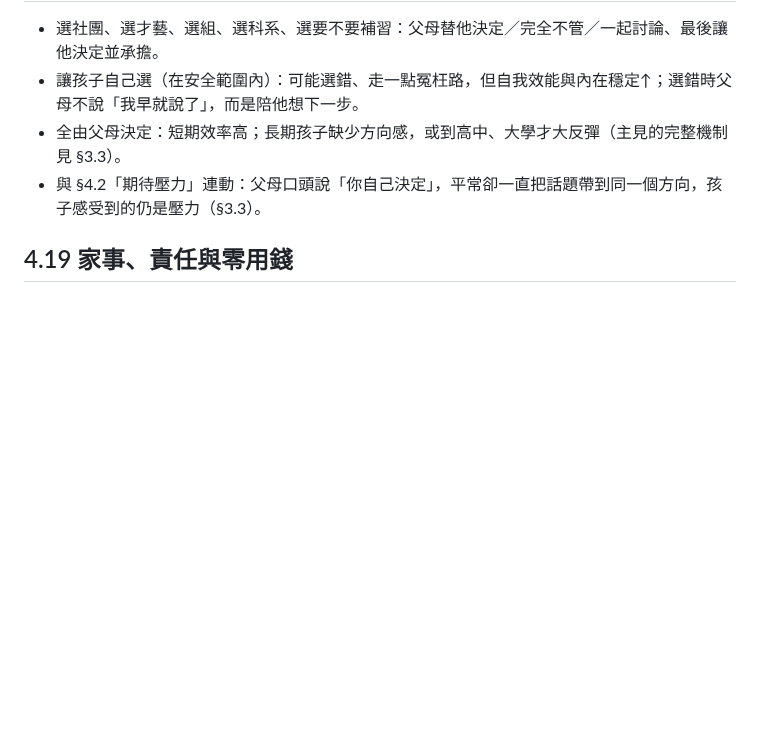
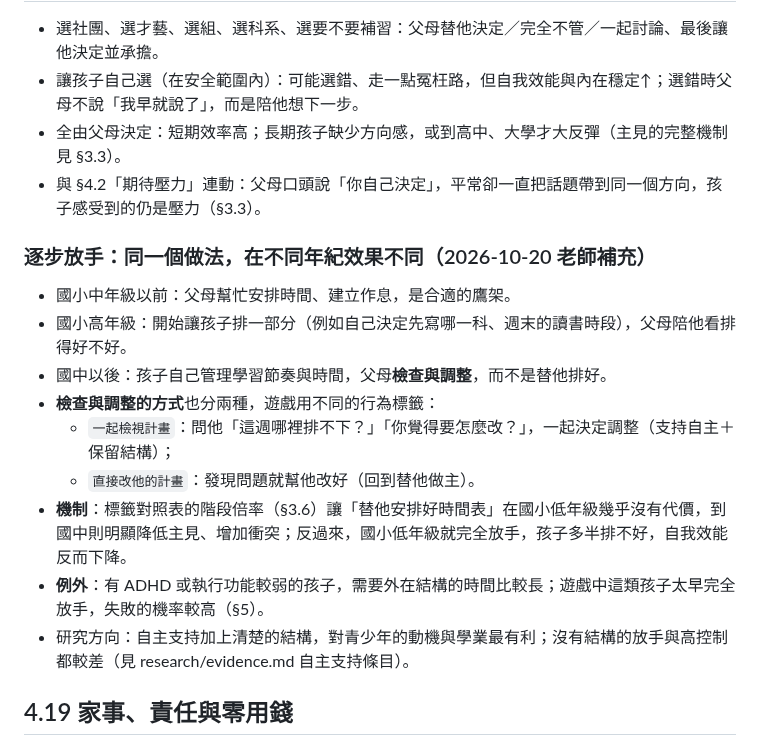
Before and after one commit to leway1980/grow-with-you, a Markdown page: docs/DESIGN.md, the part around the change. GitHub-like rendering; blank space fills up the shorter version.

Commit message:
ParentSim design §4.18: gradual release of planning; reviewing together vs rewriting the plan
Co-Authored-By: Claude Opus 5.5 <noreply@anthropic.com>
Claude-Session: https://claude.ai/code/session_01MK6gryKusrLjKMEvE349SU

```diff
--- a/docs/DESIGN.md
+++ b/docs/DESIGN.md
@@ -856,6 +856,17 @@
 - 讓孩子自己選（在安全範圍內）：可能選錯、走一點冤枉路，但自我效能與內在穩定↑；選錯時父母不說「我早就說了」，而是陪他想下一步。
 - 全由父母決定：短期效率高；長期孩子缺少方向感，或到高中、大學才大反彈（主見的完整機制見 §3.3）。
 - 與 §4.2「期待壓力」連動：父母口頭說「你自己決定」，平常卻一直把話題帶到同一個方向，孩子感受到的仍是壓力（§3.3）。
+
+### 逐步放手：同一個做法，在不同年紀效果不同（2026-10-20 老師補充）
+- 國小中年級以前：父母幫忙安排時間、建立作息，是合適的鷹架。
+- 國小高年級：開始讓孩子排一部分（例如自己決定先寫哪一科、週末的讀書時段），父母陪他看排得好不好。
+- 國中以後：孩子自己管理學習節奏與時間，父母**檢查與調整**，而不是替他排好。
+- **檢查與調整的方式**也分兩種，遊戲用不同的行為標籤：
+  - `一起檢視計畫`：問他「這週哪裡排不下？」「你覺得要怎麼改？」，一起決定調整（支持自主＋保留結構）；
+  - `直接改他的計畫`：發現問題就幫他改好（回到替他做主）。
+- **機制**：標籤對照表的階段倍率（§3.6）讓「替他安排好時間表」在國小低年級幾乎沒有代價，到國中則明顯降低主見、增加衝突；反過來，國小低年級就完全放手，孩子多半排不好，自我效能反而下降。
+- **例外**：有 ADHD 或執行功能較弱的孩子，需要外在結構的時間比較長；遊戲中這類孩子太早完全放手，失敗的機率較高（§5）。
+- 研究方向：自主支持加上清楚的結構，對青少年的動機與學業最有利；沒有結構的放手與高控制都較差（見 research/evidence.md 自主支持條目）。
 
 ## 4.19 家事、責任與零用錢
 
```
